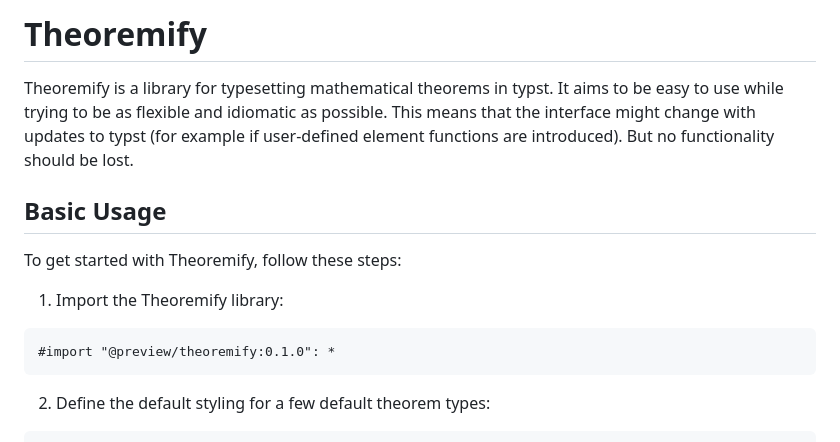
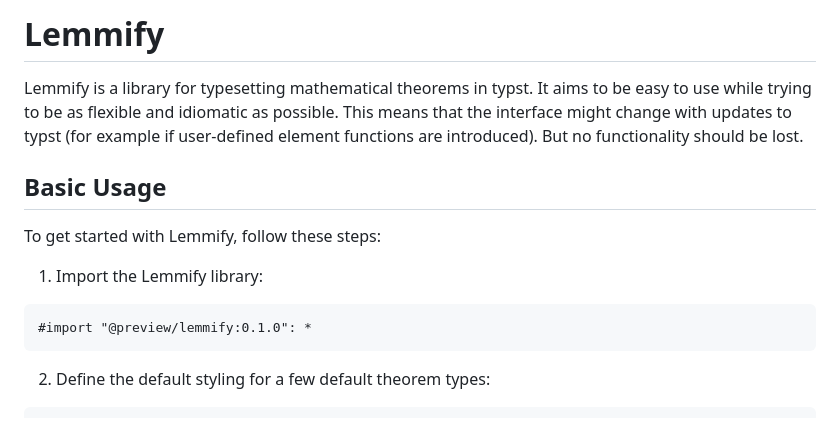
Before and after one commit to Marmare314/lemmify, a Markdown page: README.md, the part around the change. Rendered like a GitHub page.

Commit message:
Update README.md
Change name

````diff
--- a/README.md
+++ b/README.md
@@ -1,6 +1,6 @@
-# Theoremify
+# Lemmify
 
-Theoremify is a library for typesetting mathematical
+Lemmify is a library for typesetting mathematical
 theorems in typst. It aims to be easy to use while
 trying to be as flexible and idiomatic as possible.
 This means that the interface might change with updates
@@ -9,11 +9,11 @@ are introduced). But no functionality should be lost.
 
 ## Basic Usage
 
-To get started with Theoremify, follow these steps:
+To get started with Lemmify, follow these steps:
 
-1. Import the Theoremify library:
+1. Import the Lemmify library:
 ```typst
-#import "@preview/theoremify:0.1.0": *
+#import "@preview/lemmify:0.1.0": *
 ```
 
 2. Define the default styling for a few default theorem types:
````
